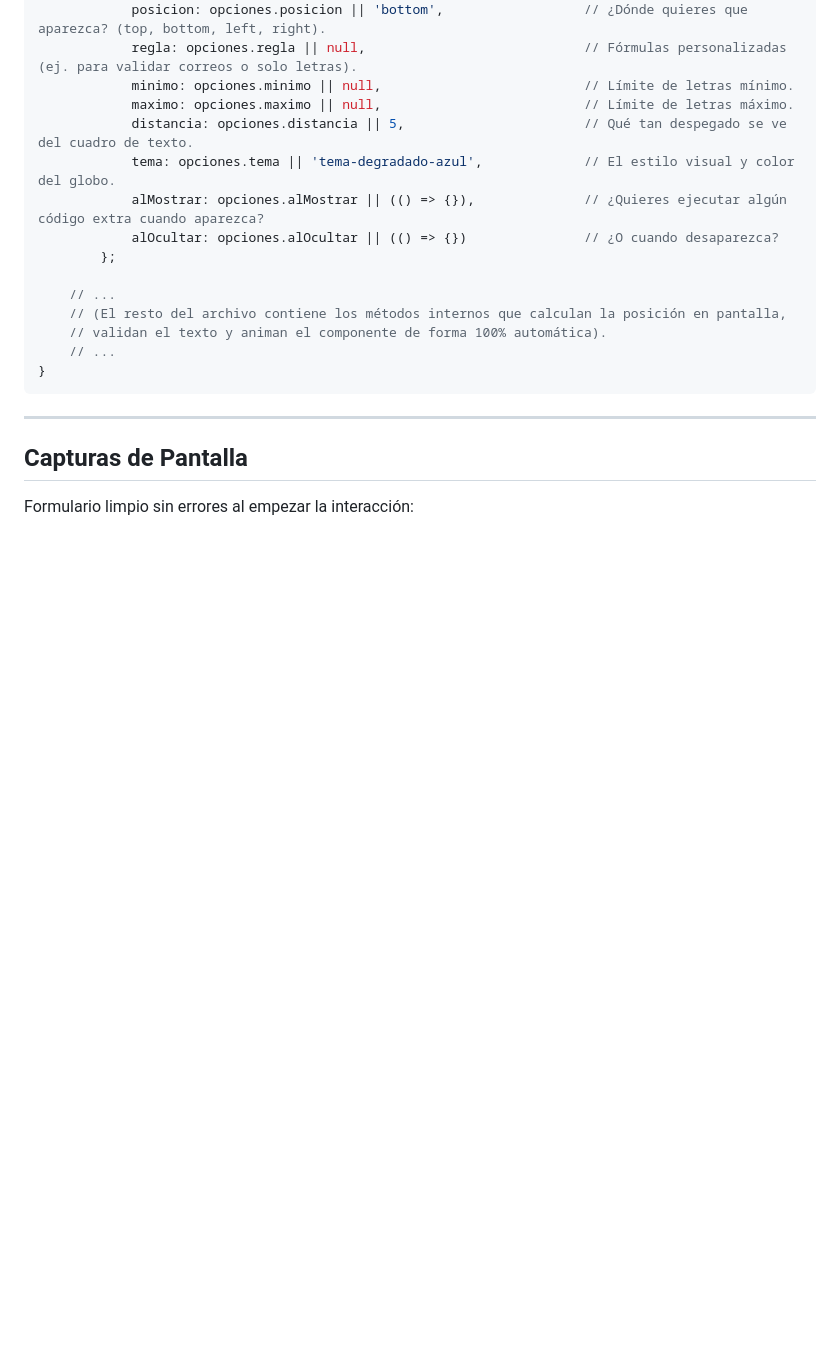
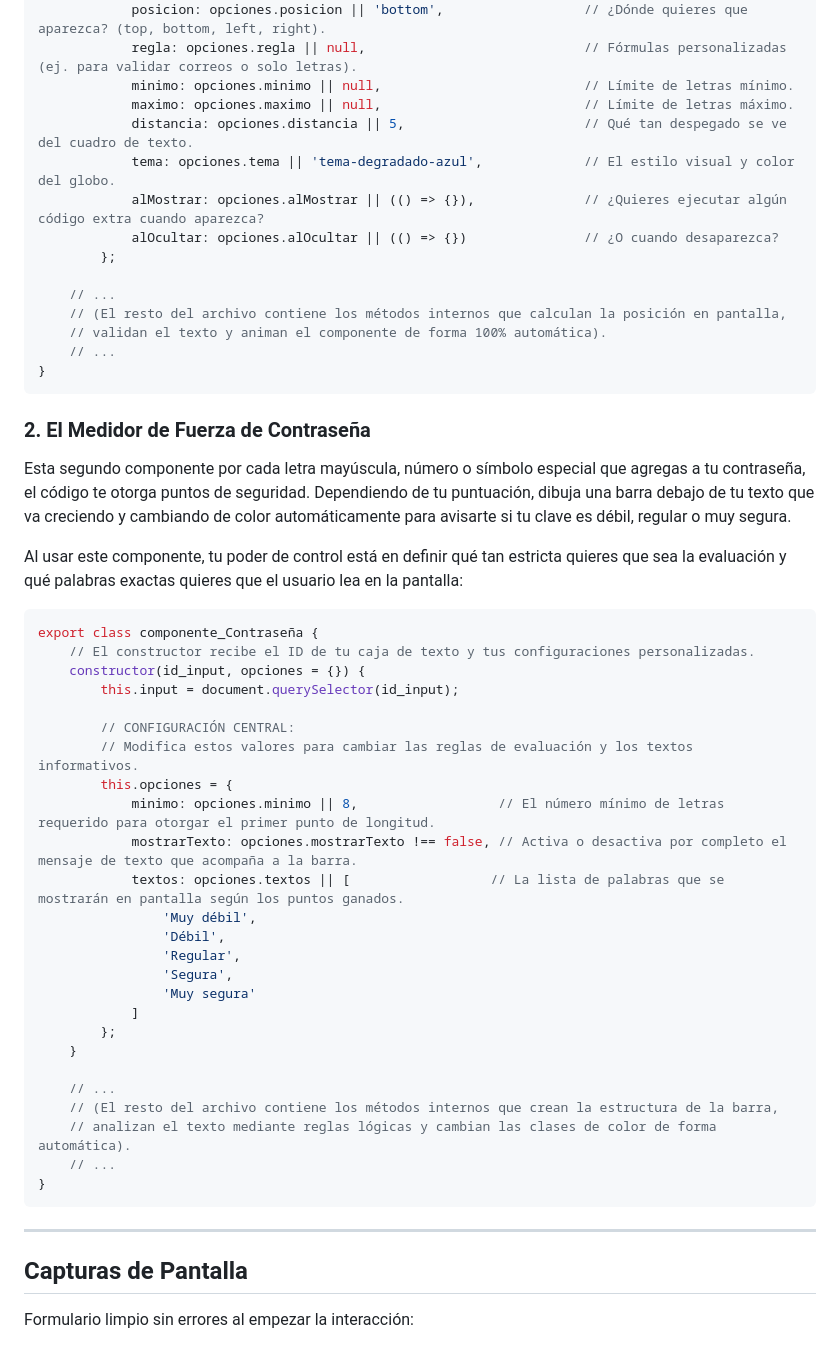
Before and after one commit to Angel-2329/Verano-de-Programacion-WEB-7SC-Actividad-3, a Markdown page: README.md, the part around the change. Drawn GitHub-style; blank space fills up the shorter version.

Commit message:
Update README with project details and usage examples

````diff
--- a/README.md
+++ b/README.md
@@ -75,6 +75,39 @@ export class componente_tipError
 }
 ```
 
+### 2. El Medidor de Fuerza de Contraseña
+
+Esta segundo componente por cada letra mayúscula, número o símbolo especial que agregas a tu contraseña, el código te otorga puntos de seguridad. Dependiendo de tu puntuación, dibuja una barra debajo de tu texto que va creciendo y cambiando de color automáticamente para avisarte si tu clave es débil, regular o muy segura.
+
+Al usar este componente, tu poder de control está en definir qué tan estricta quieres que sea la evaluación y qué palabras exactas quieres que el usuario lea en la pantalla:
+
+```javascript
+export class componente_Contraseña {
+    // El constructor recibe el ID de tu caja de texto y tus configuraciones personalizadas.
+    constructor(id_input, opciones = {}) {
+        this.input = document.querySelector(id_input);
+
+        // CONFIGURACIÓN CENTRAL:
+        // Modifica estos valores para cambiar las reglas de evaluación y los textos informativos.
+        this.opciones = {
+            minimo: opciones.minimo || 8,                  // El número mínimo de letras requerido para otorgar el primer punto de longitud.
+            mostrarTexto: opciones.mostrarTexto !== false, // Activa o desactiva por completo el mensaje de texto que acompaña a la barra.
+            textos: opciones.textos || [                  // La lista de palabras que se mostrarán en pantalla según los puntos ganados.
+                'Muy débil',
+                'Débil',
+                'Regular',
+                'Segura',
+                'Muy segura'
+            ]
+        };
+    }
+
+    // ...
+    // (El resto del archivo contiene los métodos internos que crean la estructura de la barra,
+    // analizan el texto mediante reglas lógicas y cambian las clases de color de forma automática).
+    // ...
+}
+```
 ---
 
 ## Capturas de Pantalla
````
